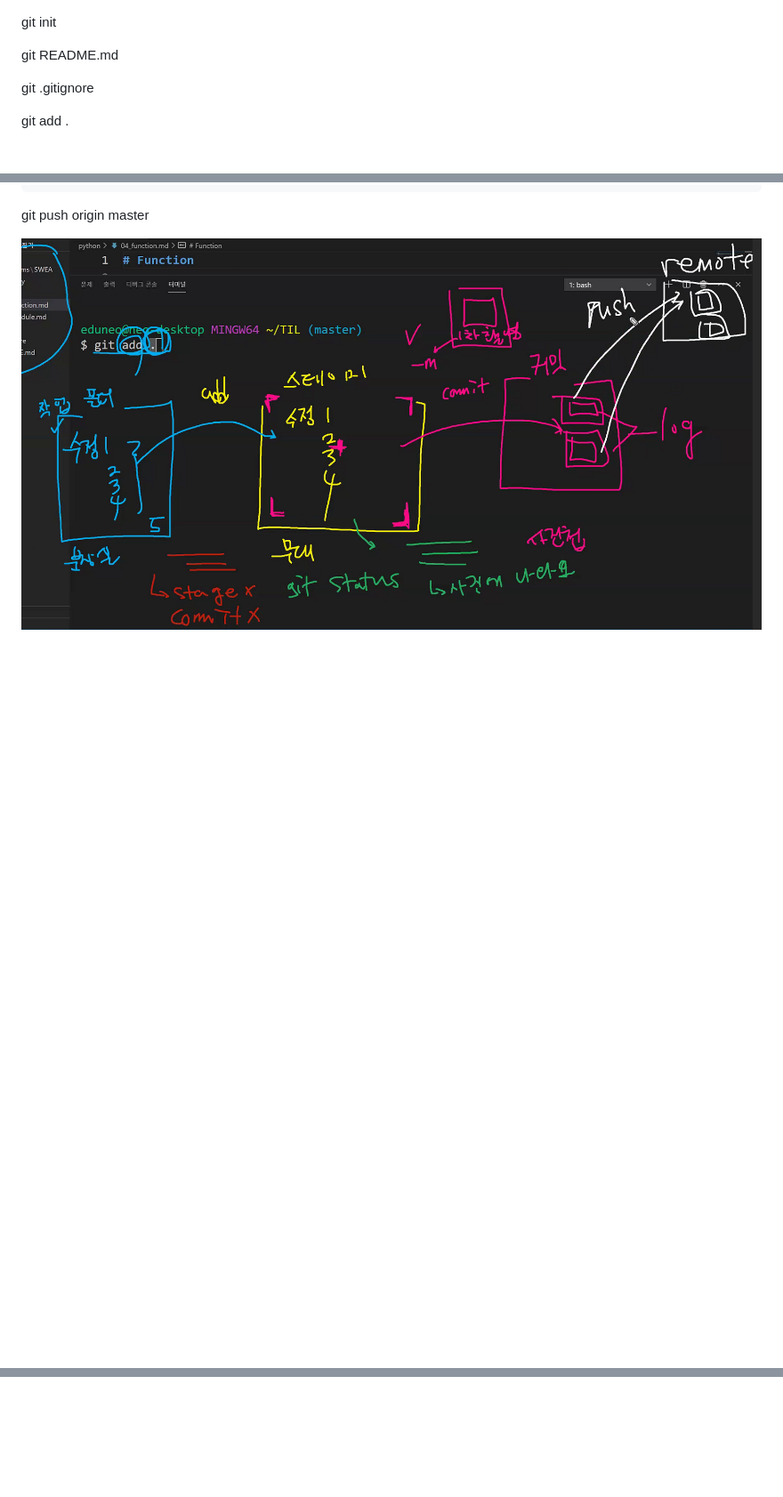
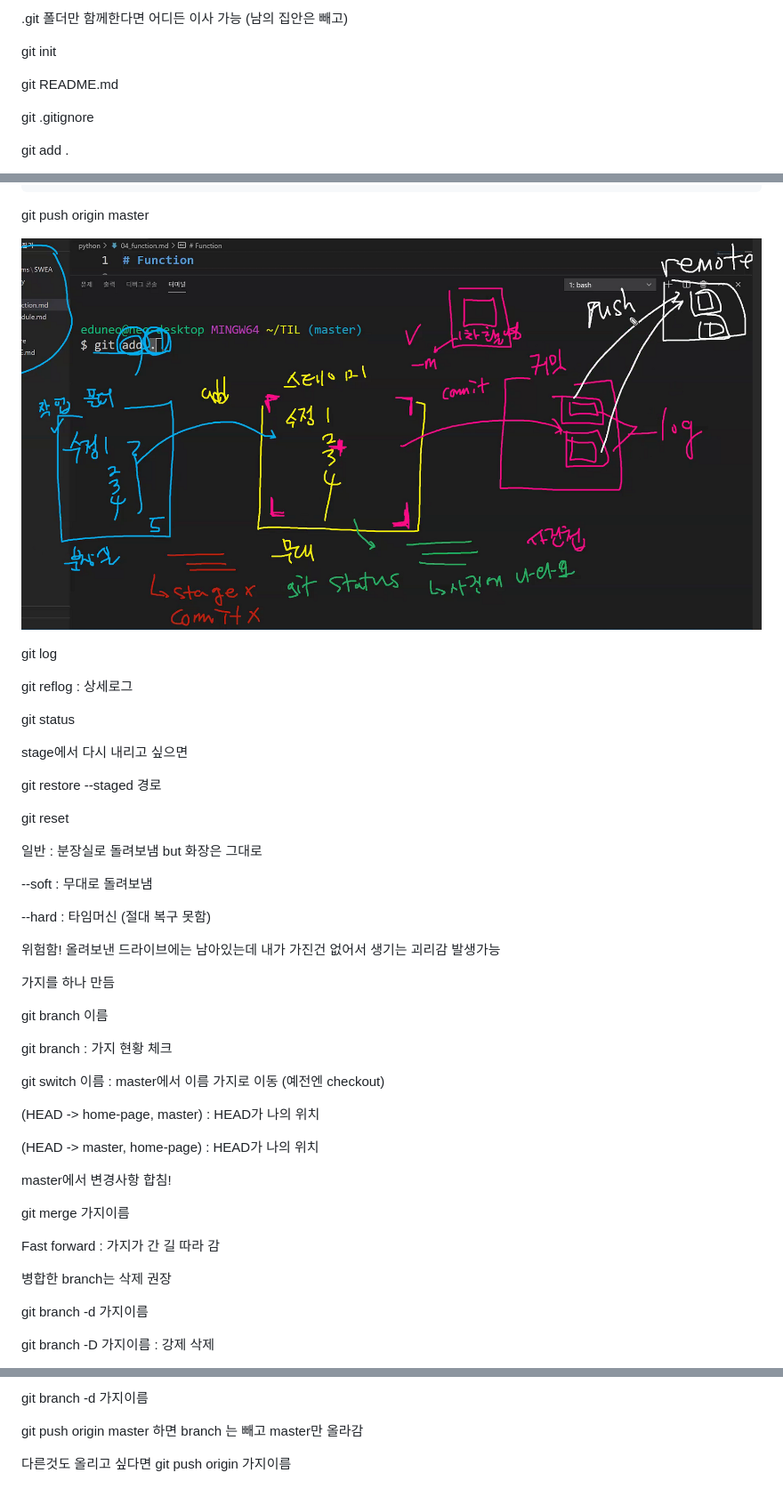
Before and after one commit to landformdev/TIL, a Markdown page: git_manual.md, 3 parts joined by grey strips. Shown: that part at 89% size. Rendered like a GitHub page; blank space fills up the shorter version.

```diff
--- a/git_manual.md
+++ b/git_manual.md
@@ -1,3 +1,7 @@
+.git 폴더만 함께한다면 어디든 이사 가능 (남의 집안은 빼고)
+
+
+
 git init
 
 git README.md
@@ -27,3 +31,66 @@ git push origin master
 
 
 ![image-20210126153609077](git_manual.assets/image-20210126153609077.png)
+
+git log
+
+git reflog : 상세로그
+
+
+
+git status
+
+
+
+stage에서 다시 내리고 싶으면
+
+git restore --staged 경로
+
+
+
+git reset
+
+일반 : 분장실로 돌려보냄 but 화장은 그대로
+
+--soft : 무대로 돌려보냄
+
+--hard : 타임머신 (절대 복구 못함)
+
+위험함! 올려보낸 드라이브에는 남아있는데 내가 가진건 없어서 생기는 괴리감 발생가능
+
+
+
+가지를 하나 만듬
+
+git branch 이름
+
+
+
+git branch : 가지 현황 체크
+
+
+
+git switch 이름 :  master에서 이름 가지로 이동    (예전엔 checkout)
+
+(HEAD -> home-page, master) : HEAD가 나의 위치
+
+(HEAD -> master, home-page) : HEAD가 나의 위치
+
+
+
+master에서 변경사항 합침!
+
+git merge 가지이름
+
+Fast forward :  가지가 간 길 따라 감
+
+
+
+병합한 branch는 삭제 권장
+
+git branch -d 가지이름
+
+git branch -D 가지이름 : 강제 삭제
+
+
+
@@ -29,0 +125,7 @@ git push origin master
+git branch -d 가지이름
+
+
+
+git push origin master 하면 branch 는 빼고 master만 올라감
+
+다른것도 올리고 싶다면 git push origin 가지이름
```
Also changed, not shown: other parts of git_manual.md (+28 -0 lines), git_manual.assets/image-20210126165430494.png (added), git_manual.assets/image-20210126170236981.png (added), git_manual.assets/image-20210126173346486.png (added), git_manual.assets/image-20210126173741592.png (added).
